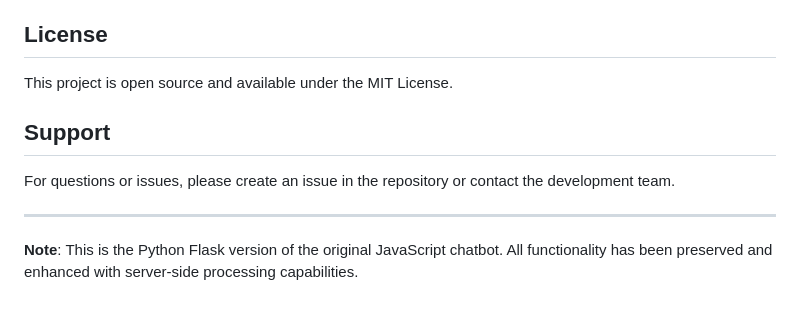
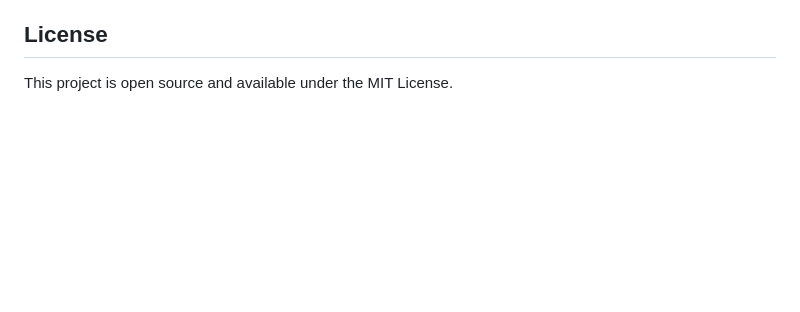
Before and after one commit to VERGIL-maycry/repo_test, a Markdown page: README.md, the part around the change. Rendered like a GitHub page; blank space fills up the shorter version.

```diff
--- a/README.md
+++ b/README.md
@@ -215,11 +215,3 @@ app.run(debug=False, host='0.0.0.0', port=5000)
 ## License
 
 This project is open source and available under the MIT License.
-
-## Support
-
-For questions or issues, please create an issue in the repository or contact the development team.
-
----
-
-**Note**: This is the Python Flask version of the original JavaScript chatbot. All functionality has been preserved and enhanced with server-side processing capabilities.
```
